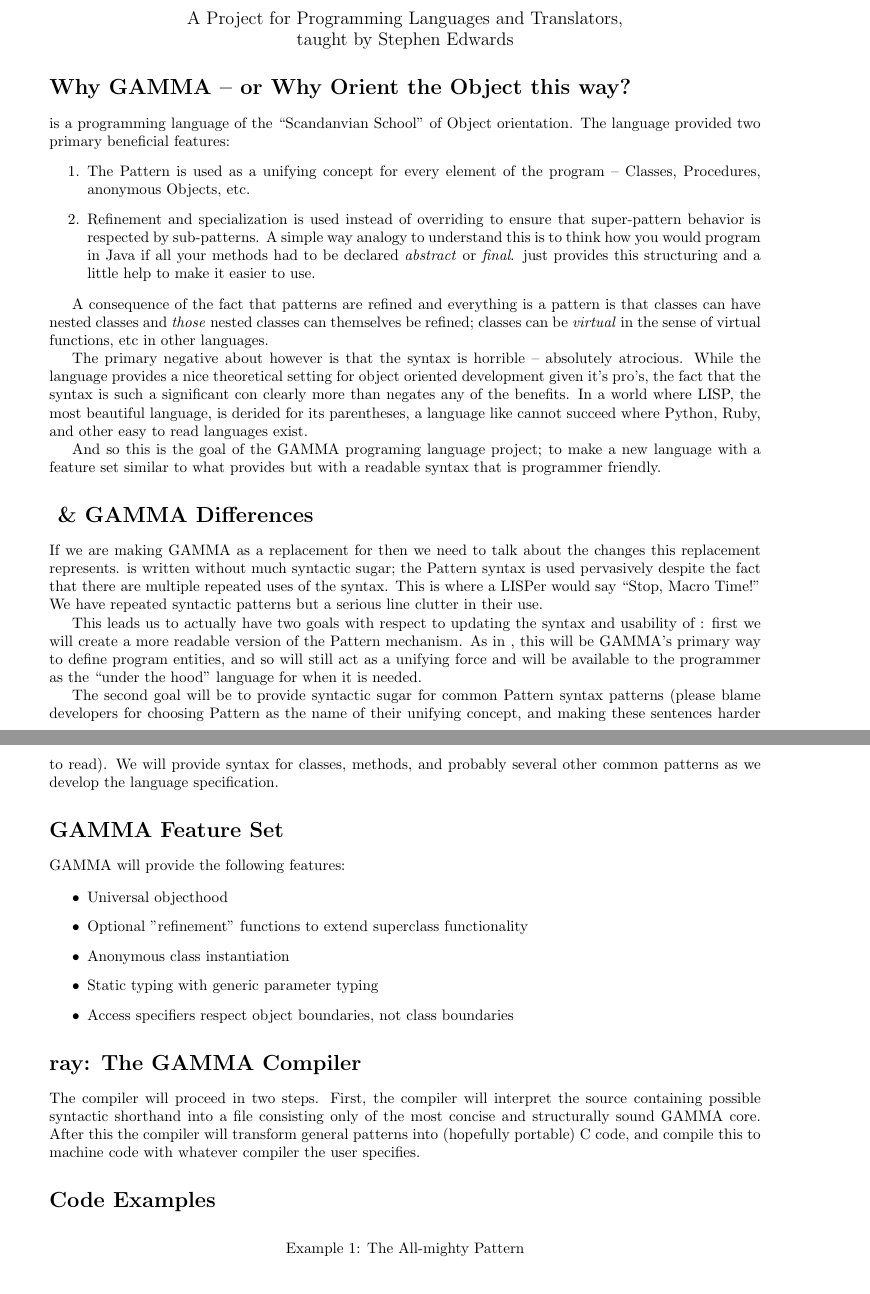
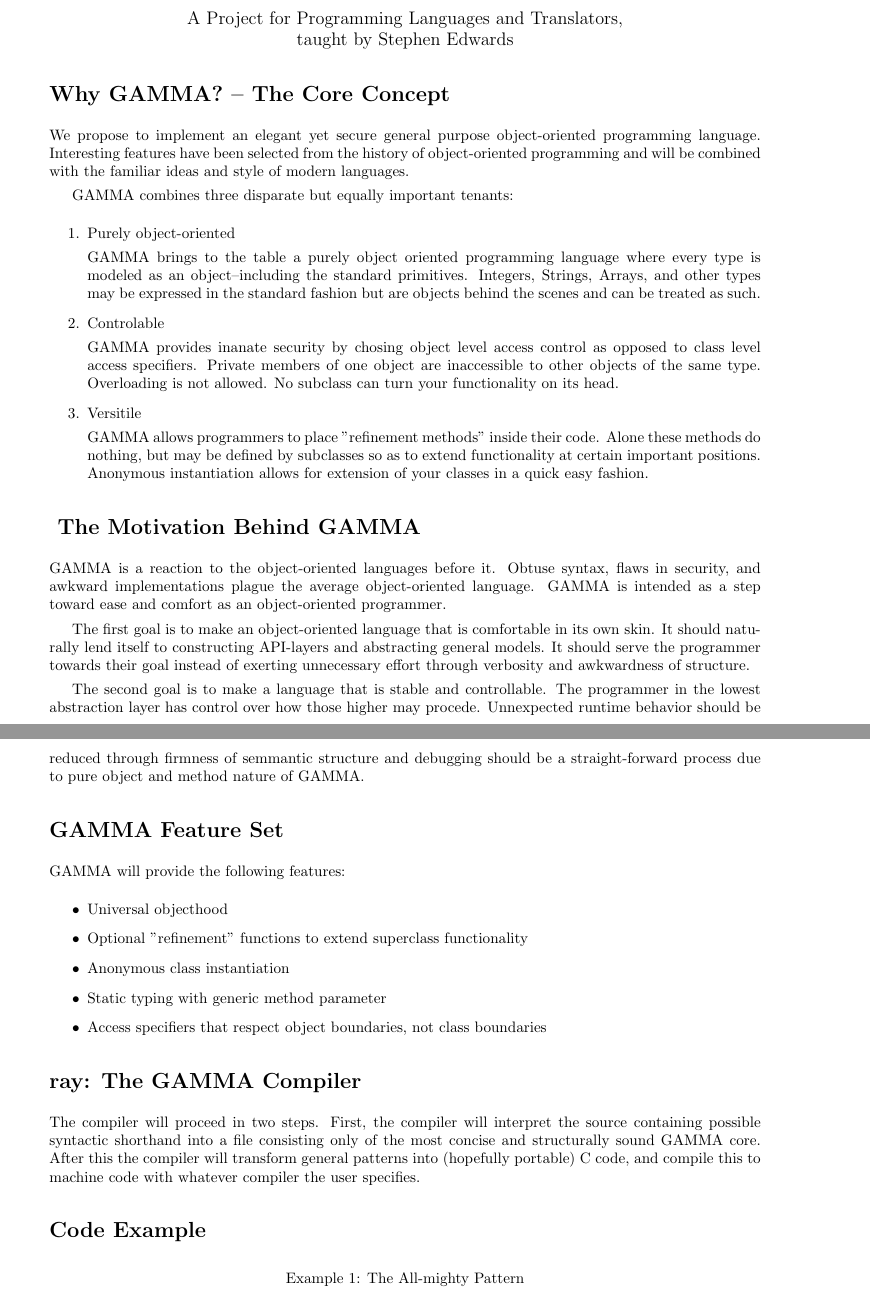
Before and after one commit to areom/Gamma-Ray, a LaTeX document (Proposal.tex): two parts of pages 1 and 2 of 3, joined at a grey line, cut so that both start at the same text. Compiled offline with pdfLaTeX.

Commit message:
Gammitized it

```diff
--- a/Proposal.tex
+++ b/Proposal.tex
@@ -8,6 +8,8 @@
 
 \renewcommand{\lstlistingname}{Example}
 \renewcommand{\lstlistlistingname}{Examples}
+
+\setlength{\parskip}{4pt}
 
 \title{\Lang{}: A Strict yet Fair Programming Language}
 \author{
@@ -29,58 +31,37 @@ A Project for Programming Languages and Translators,
 \end{center}
 
 
-\section*{Why \Lang{} -- or Why Orient the Object this way?}
- is a programming language of the ``Scandanvian School'' of Object
-orientation. The language provided two primary beneficial features:
+\section*{Why \Lang{}? -- The Core Concept}
+We propose to implement an elegant yet secure general purpose object-oriented programming language. Interesting features have been selected from the history of object-oriented programming and will be combined with the familiar ideas and style of modern languages.
+
+\Lang{} combines three disparate but equally important tenants:
+
 
 \begin{enumerate}
-\item The  Pattern is used as a unifying concept for every element
-of the program -- Classes, Procedures, anonymous Objects, etc.
-\item Refinement and specialization is used instead of overriding to
-ensure that super-pattern behavior is respected by sub-patterns. A
-simple way analogy to understand this is to think how you would program
-in Java if all your methods had to be declared \emph{abstract} or
-\emph{final}. just provides this structuring and a little help to
-make it easier to use.
+\item{Purely object-oriented
+
+    \Lang{} brings to the table a purely object oriented programming language where every type is
+    modeled as an object--including the standard primitives. Integers, Strings, Arrays, and other types may be expressed in the standard fashion but are objects behind the scenes and can be treated as such.}
+
+\item{Controlable
+
+   \Lang{} provides inanate security by chosing object level access
+   control as opposed to class level access specifiers. Private members of one object
+   are inaccessible to other objects of the same type. Overloading is not allowed. No subclass can turn your functionality on its head.}
+
+\item{Versitile
+
+    \Lang{} allows programmers to place "refinement methods" inside their code. Alone these methods do nothing, but may be defined by subclasses so as to extend functionality at certain important positions. Anonymous instantiation allows for extension of your classes in a quick easy fashion.}
 \end{enumerate}
 
-A consequence of the fact that patterns are refined and everything is a
-pattern is that classes can have nested classes and \emph{those} nested
-classes can themselves be refined; classes can be \emph{virtual} in the
-sense of virtual functions, etc in other languages.
+\section*{ The Motivation Behind \Lang{}}
+\Lang{} is a reaction to the object-oriented languages before it. Obtuse syntax, flaws in security, and awkward implementations plague the average object-oriented language. \Lang{} is intended as a step toward ease and comfort as an object-oriented programmer.
 
-The primary negative about however is that the syntax is horrible
--- absolutely atrocious. While the language provides a nice theoretical
-setting for object oriented development given it's pro's, the fact that
-the syntax is such a significant con clearly more than negates any of
-the benefits. In a world where LISP, the most beautiful language, is
-derided for its parentheses, a language like  cannot succeed
-where Python, Ruby, and other easy to read languages exist.
 
-And so this is the goal of the \Lang{} programing language project; to
-make a new language with a feature set similar to what  provides
-but with a readable syntax that is programmer friendly.
+The first goal is to make an object-oriented language that is comfortable in its own skin. It should naturally lend itself to constructing API-layers and abstracting general models. It should serve the programmer towards their goal instead of exerting unnecessary effort through verbosity and awkwardness of structure.
 
-\section*{ \& \Lang{} Differences}
-If we are making \Lang{} as a replacement for  then we need to talk
-about the changes this replacement represents.  is written without
-much syntactic sugar; the Pattern syntax is used pervasively despite the
-fact that there are multiple repeated uses of the syntax. This is where a
-LISPer would say ``Stop, Macro Time!'' We have repeated syntactic patterns
-but a serious line clutter in their use.
 
-This leads us to actually have two goals with respect to updating the syntax
-and usability of : first we will create a more readable version of
-the  Pattern mechanism. As in , this will be \Lang{}'s primary
-way to define program entities, and so will still act as a unifying force
-and will be available to the programmer as the ``under the hood'' language
-for when it is needed.
-
-The second goal will be to provide syntactic sugar for common Pattern syntax
-patterns (please blame  developers for choosing Pattern as the name
-of their unifying concept, and making these sentences harder to read). We will
-provide syntax for classes, methods, and probably several other common patterns
-as we develop the language specification.
+The second goal is to make a language that is stable and controllable. The programmer in the lowest abstraction layer has control over how those higher may procede. Unnexpected runtime behavior should be reduced through firmness of semmantic structure and debugging should be a straight-forward process due to pure object and method nature of \Lang{}.
 
 \section*{\Lang{} Feature Set}
 
@@ -90,8 +71,8 @@ as we develop the language specification.
 \item Universal objecthood
 \item Optional "refinement" functions to extend superclass functionality
 \item Anonymous class instantiation
-\item Static typing with generic parameter typing
-\item Access specifiers respect object boundaries, not class boundaries
+\item Static typing with generic method parameter
+\item Access specifiers that respect object boundaries, not class boundaries
 \end{itemize}
 
 \section*{\Compiler{}: The \Lang{} Compiler}
@@ -102,7 +83,7 @@ consisting only of the most concise and structurally sound GAMMA core. After thi
 general patterns into (hopefully portable) C code, and compile this to
 machine code with whatever compiler the user specifies.
 
-\section*{Code Examples}
+\section*{Code Example}
 
 \begin{lstlisting}[numbers=left,label=The All-mighty Pattern,caption=The All-mighty Pattern]
 Class Person:
```
Also changed, not shown: Proposal.pdf.
